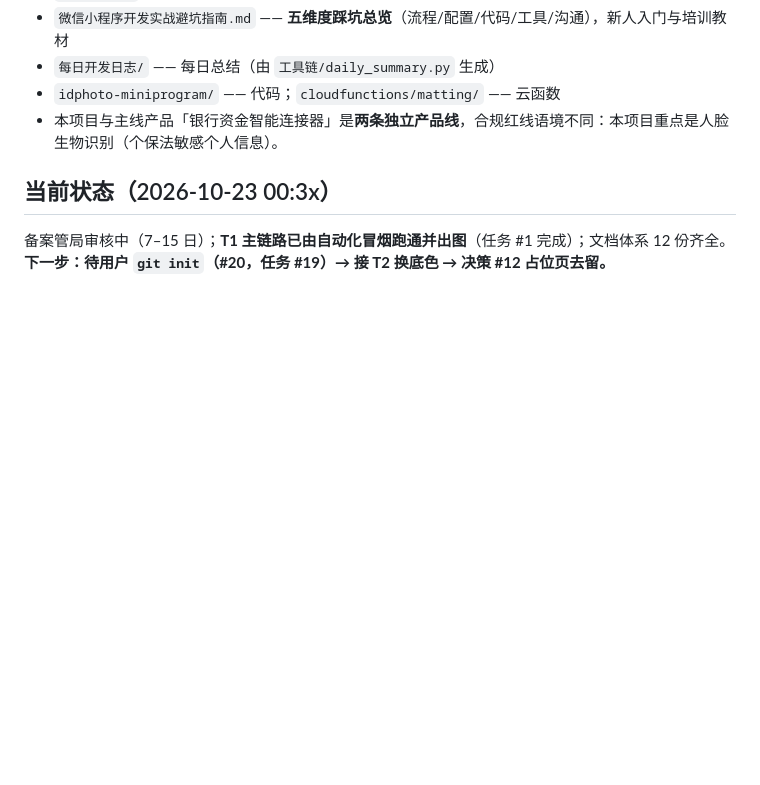
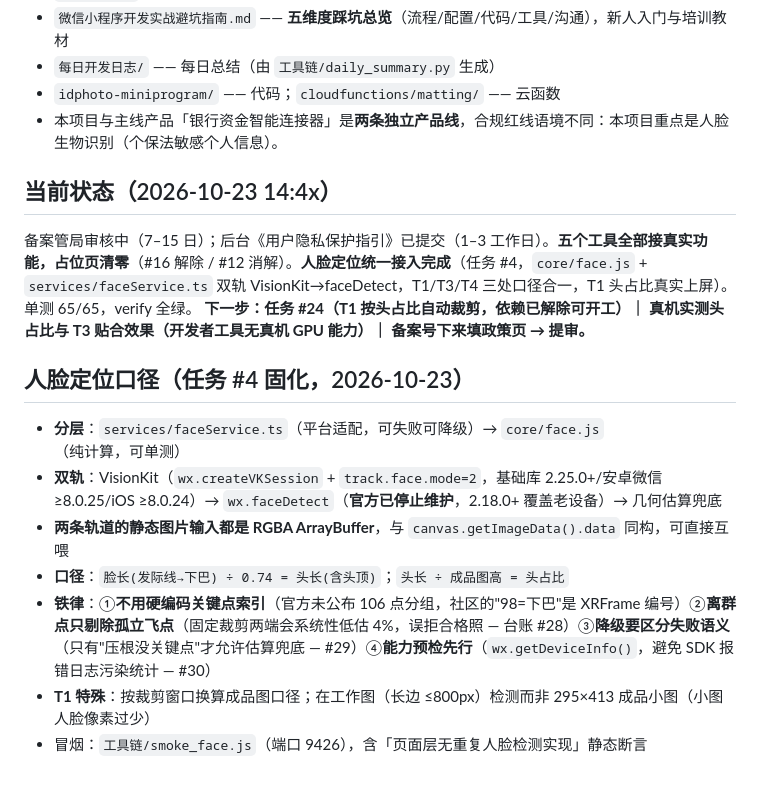
Before and after one commit to tangqiang84/idphoto-miniprogram, a Markdown page: .workbuddy/memory/MEMORY.md, the part around the change. Rendered like a GitHub page; blank space fills up the shorter version.

```diff
--- a/.workbuddy/memory/MEMORY.md
+++ b/.workbuddy/memory/MEMORY.md
@@ -53,5 +53,15 @@
 - `idphoto-miniprogram/` —— 代码；`cloudfunctions/matting/` —— 云函数
 - 本项目与主线产品「银行资金智能连接器」是**两条独立产品线**，合规红线语境不同：本项目重点是人脸生物识别（个保法敏感个人信息）。
 
-## 当前状态（2026-10-23 00:3x）
-备案管局审核中（7–15 日）；**T1 主链路已由自动化冒烟跑通并出图**（任务 #1 完成）；文档体系 12 份齐全。**下一步：待用户 `git init`（#20，任务 #19）→ 接 T2 换底色 → 决策 #12 占位页去留。**
+## 当前状态（2026-10-23 14:4x）
+备案管局审核中（7–15 日）；后台《用户隐私保护指引》已提交（1–3 工作日）。**五个工具全部接真实功能，占位页清零**（#16 解除 / #12 消解）。**人脸定位统一接入完成**（任务 #4，`core/face.js` + `services/faceService.ts` 双轨 VisionKit→faceDetect，T1/T3/T4 三处口径合一，T1 头占比真实上屏）。单测 65/65，verify 全绿。
+**下一步：任务 #24（T1 按头占比自动裁剪，依赖已解除可开工）｜ 真机实测头占比与 T3 贴合效果（开发者工具无真机 GPU 能力）｜ 备案号下来填政策页 → 提审。**
+
+## 人脸定位口径（任务 #4 固化，2026-10-23）
+- **分层**：`services/faceService.ts`（平台适配，可失败可降级）→ `core/face.js`（纯计算，可单测）
+- **双轨**：VisionKit（`wx.createVKSession` + `track.face.mode=2`，基础库 2.25.0+/安卓微信 ≥8.0.25/iOS ≥8.0.24）→ `wx.faceDetect`（**官方已停止维护**，2.18.0+ 覆盖老设备）→ 几何估算兜底
+- **两条轨道的静态图片输入都是 RGBA ArrayBuffer**，与 `canvas.getImageData().data` 同构，可直接互喂
+- **口径**：`脸长(发际线→下巴) ÷ 0.74 = 头长(含头顶)`；`头长 ÷ 成品图高 = 头占比`
+- **铁律**：①**不用硬编码关键点索引**（官方未公布 106 点分组，社区的"98=下巴"是 XRFrame 编号）②**离群点只剔除孤立飞点**（固定裁剪两端会系统性低估 4%，误拒合格照 — 台账 #28）③**降级要区分失败语义**（只有"压根没关键点"才允许估算兜底 — #29）④**能力预检先行**（`wx.getDeviceInfo()`，避免 SDK 报错日志污染统计 — #30）
+- **T1 特殊**：按裁剪窗口换算成品图口径；在工作图（长边 ≤800px）检测而非 295×413 成品小图（小图人脸像素过少）
+- 冒烟：`工具链/smoke_face.js`（端口 9426），含「页面层无重复人脸检测实现」静态断言
```
Also changed, not shown: .workbuddy/memory/2026-10-23.md (+12 -0 lines).
